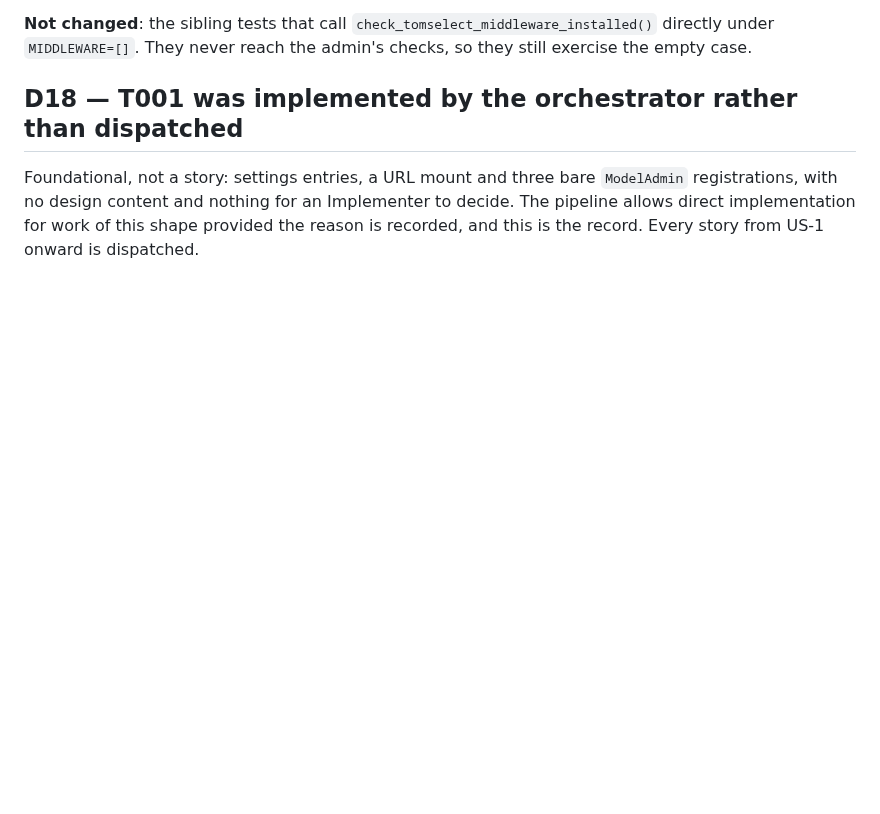
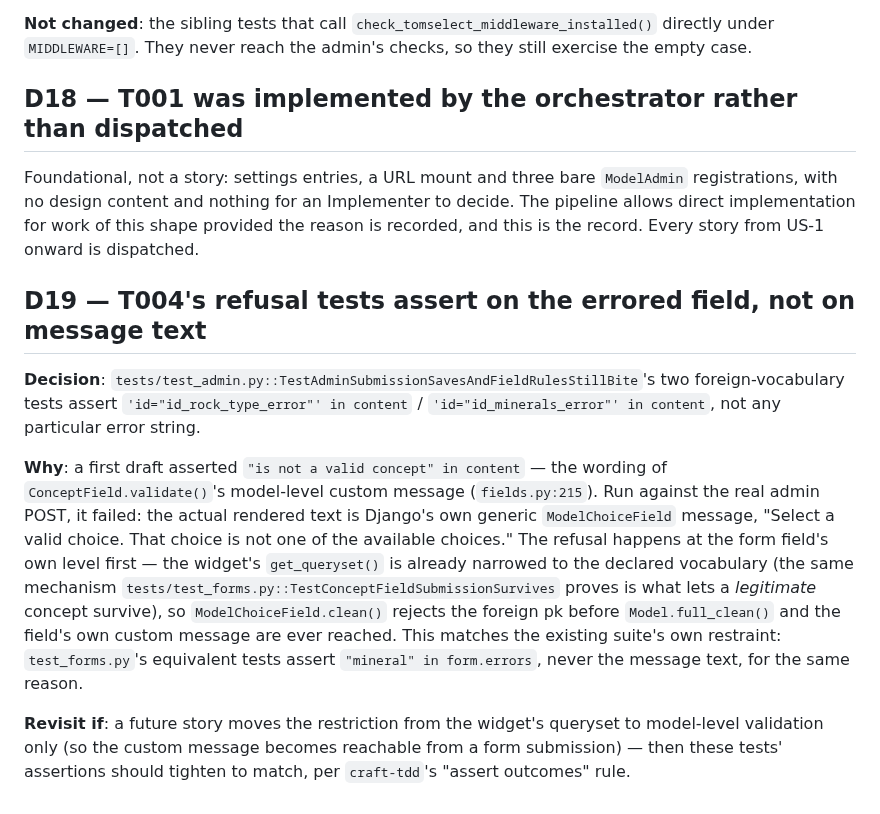
Before and after one commit to SamuelJennings/django-controlled-vocabularies, a Markdown page: specs/012-concept-selection-in-the-admin/decisions.md, the part around the change. GitHub-like rendering; blank space fills up the shorter version.

Commit message:
T004: progress.md entry and D19 (message-assertion correction)

```diff
--- a/specs/012-concept-selection-in-the-admin/decisions.md
+++ b/specs/012-concept-selection-in-the-admin/decisions.md
@@ -310,3 +310,24 @@ Foundational, not a story: settings entries, a URL mount and three bare `ModelAd
 with no design content and nothing for an Implementer to decide. The pipeline allows direct
 implementation for work of this shape provided the reason is recorded, and this is the record. Every
 story from US-1 onward is dispatched.
+
+## D19 — T004's refusal tests assert on the errored field, not on message text
+
+**Decision**: `tests/test_admin.py::TestAdminSubmissionSavesAndFieldRulesStillBite`'s two
+foreign-vocabulary tests assert `'id="id_rock_type_error"' in content` / `'id="id_minerals_error"'
+in content`, not any particular error string.
+
+**Why**: a first draft asserted `"is not a valid concept" in content` — the wording of
+`ConceptField.validate()`'s model-level custom message (`fields.py:215`). Run against the real
+admin POST, it failed: the actual rendered text is Django's own generic `ModelChoiceField` message,
+"Select a valid choice. That choice is not one of the available choices." The refusal happens at
+the form field's own level first — the widget's `get_queryset()` is already narrowed to the
+declared vocabulary (the same mechanism `tests/test_forms.py::TestConceptFieldSubmissionSurvives`
+proves is what lets a *legitimate* concept survive), so `ModelChoiceField.clean()` rejects the
+foreign pk before `Model.full_clean()` and the field's own custom message are ever reached. This
+matches the existing suite's own restraint: `test_forms.py`'s equivalent tests assert
+`"mineral" in form.errors`, never the message text, for the same reason.
+
+**Revisit if**: a future story moves the restriction from the widget's queryset to model-level
+validation only (so the custom message becomes reachable from a form submission) — then these
+tests' assertions should tighten to match, per `craft-tdd`'s "assert outcomes" rule.
```
Also changed, not shown: specs/012-concept-selection-in-the-admin/progress.md (+20 -0 lines).
